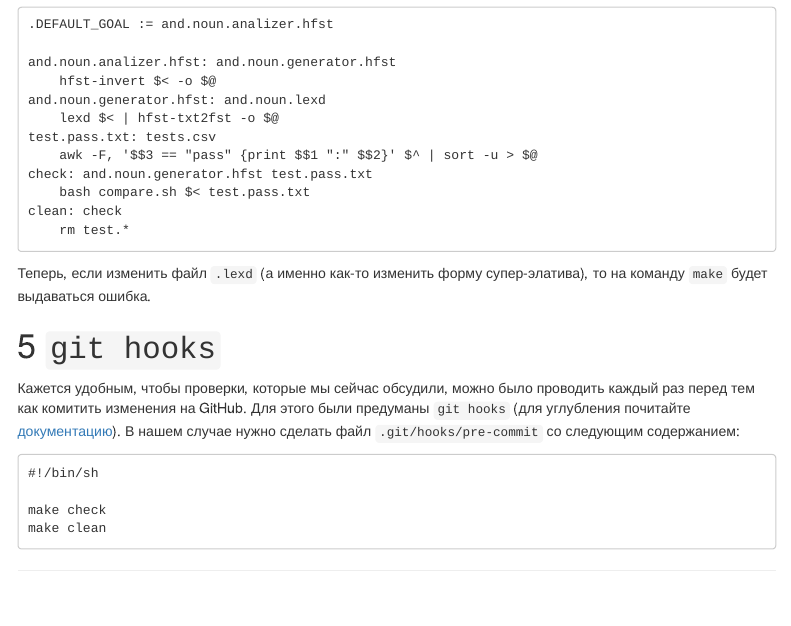
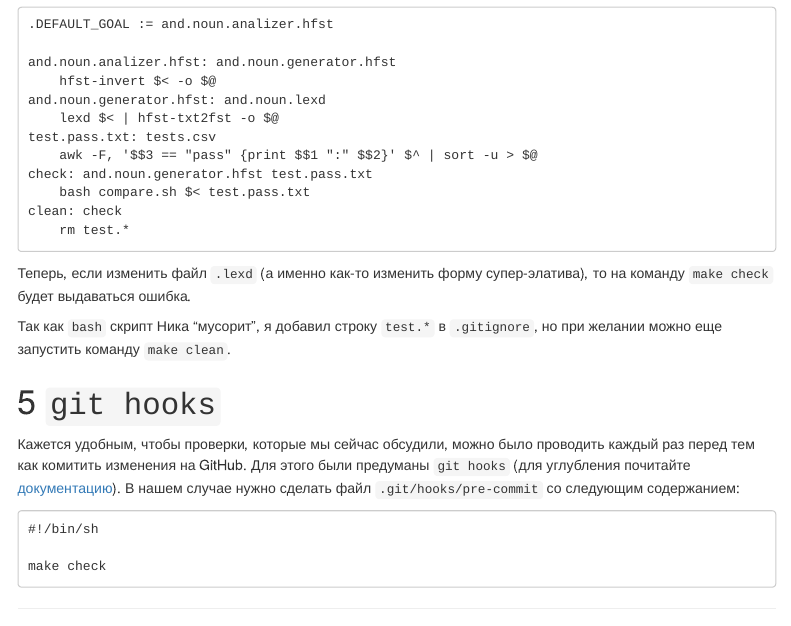
Before and after one commit to agricolamz/2021.12.09_gitignore_tests_githooks, an R Markdown document (index.Rmd): the page in a window 1100 px wide, from 3140 px down. The pictures show the output file index.html that the author committed with the source, opened offline; menus at the side of the page are left out.

Commit message:
Nick aftertalk

````diff
--- a/index.Rmd
+++ b/index.Rmd
@@ -112,8 +112,9 @@ check: and.noun.generator.hfst test.pass.txt
 clean: check
 	rm test.*
 ```
+Теперь, если изменить файл `.lexd` (а именно как-то изменить форму супер-элатива), то на команду `make check` будет выдаваться ошибка.
 
-Теперь, если изменить файл `.lexd` (а именно как-то изменить форму супер-элатива), то на команду `make` будет выдаваться ошибка.
+Так как `bash` скрипт Ника "мусорит", я добавил строку `test.*` в `.gitignore`, но при желании можно еще запустить команду `make clean`.
 
 # `git hooks`
 
@@ -123,5 +124,4 @@ clean: check
 #!/bin/sh
 
 make check
-make clean
 ```
````
Also changed, not shown: index.html, 1 other file.
